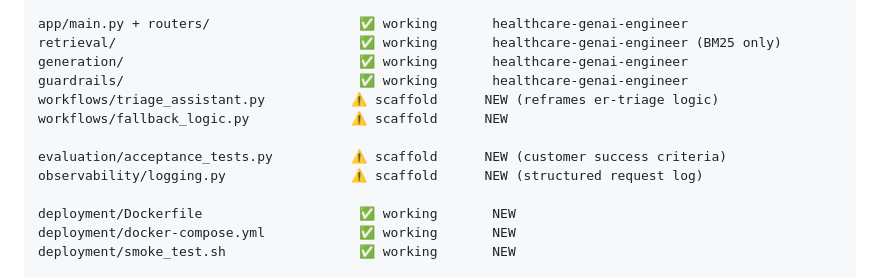
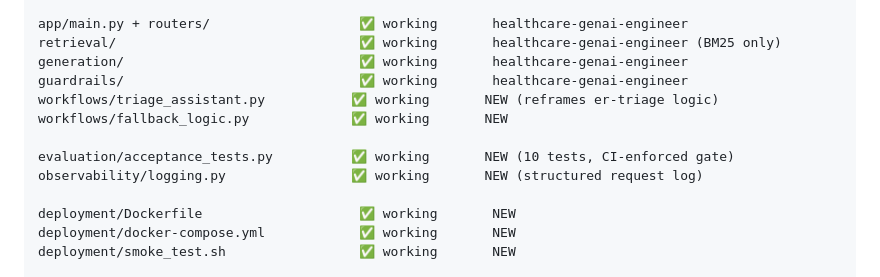
Before and after one commit to anix-lynch/healthcare-forward-deployed-engineer, a Markdown page: docs/solution-design.md, the part around the change. Drawn GitHub-style.

```diff
--- a/docs/solution-design.md
+++ b/docs/solution-design.md
@@ -65,11 +65,11 @@ app/main.py + routers/                   ✅ working       healthcare-genai-engi
 retrieval/                               ✅ working       healthcare-genai-engineer (BM25 only)
 generation/                              ✅ working       healthcare-genai-engineer
 guardrails/                              ✅ working       healthcare-genai-engineer
-workflows/triage_assistant.py           ⚠️ scaffold      NEW (reframes er-triage logic)
-workflows/fallback_logic.py             ⚠️ scaffold      NEW
+workflows/triage_assistant.py           ✅ working       NEW (reframes er-triage logic)
+workflows/fallback_logic.py             ✅ working       NEW
 
-evaluation/acceptance_tests.py          ⚠️ scaffold      NEW (customer success criteria)
-observability/logging.py                ⚠️ scaffold      NEW (structured request log)
+evaluation/acceptance_tests.py          ✅ working       NEW (10 tests, CI-enforced gate)
+observability/logging.py                ✅ working       NEW (structured request log)
 
 deployment/Dockerfile                    ✅ working       NEW
 deployment/docker-compose.yml            ✅ working       NEW
```
Also changed, not shown: README.md (+17 -11 lines).
